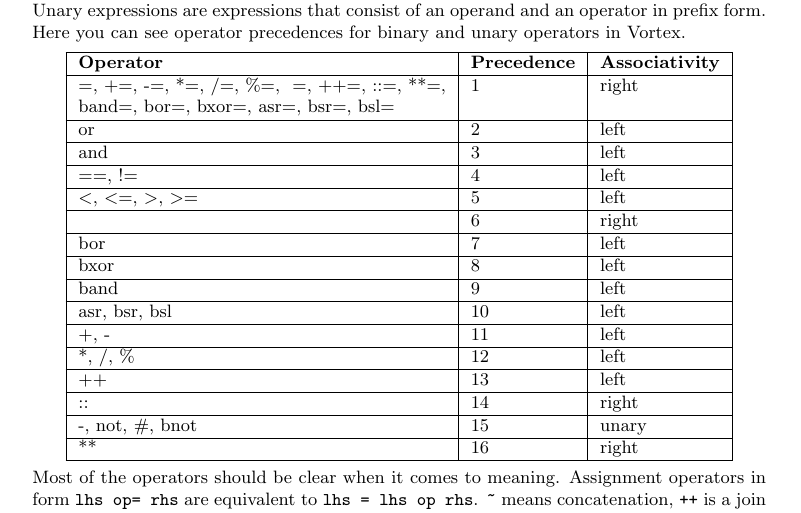
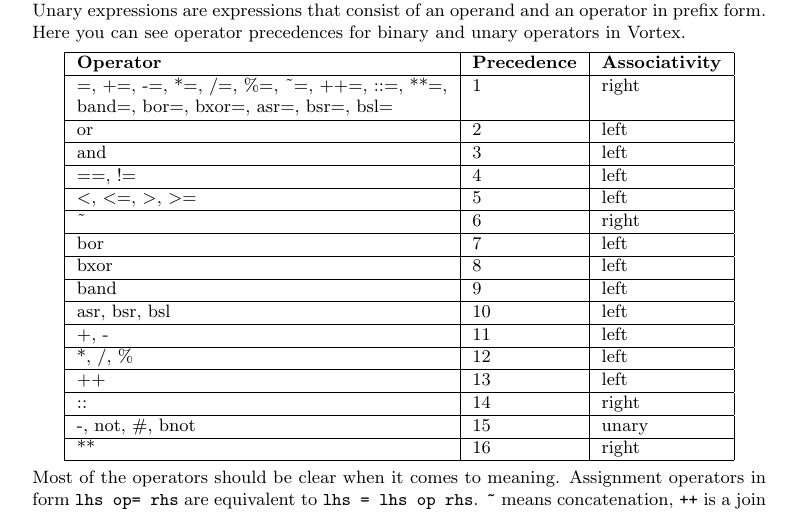
Before and after one commit to apotheon/vortex, a LaTeX document (docs/language_reference.tex): part of page 7 of 10, cut so that both start at the same text. Compiled offline with pdfLaTeX.

Commit message:
More fixes

```diff
--- a/docs/language_reference.tex
+++ b/docs/language_reference.tex
@@ -363,13 +363,13 @@
 \begin{tabular}{| l | l | l |}
 \hline
 \textbf{Operator} & \textbf{Precedence} & \textbf{Associativity} \\ \hline
-=, +=, -=, *=, /=, \%=, ~=, ++=, ::=, **=, & 1 & right \\
+=, +=, -=, *=, /=, \%=, \~{}=, ++=, ::=, **=, & 1 & right \\
 band=, bor=, bxor=, asr=, bsr=, bsl= & & \\ \hline
 or & 2 & left \\ \hline
 and & 3 & left \\ \hline
 ==, != & 4 & left \\ \hline
 \textless, \textless=, \textgreater, \textgreater= & 5 & left \\ \hline
-~ & 6 & right \\ \hline
+\~{} & 6 & right \\ \hline
 bor & 7 & left \\ \hline
 bxor & 8 & left \\ \hline
 band & 9 & left \\ \hline
```
